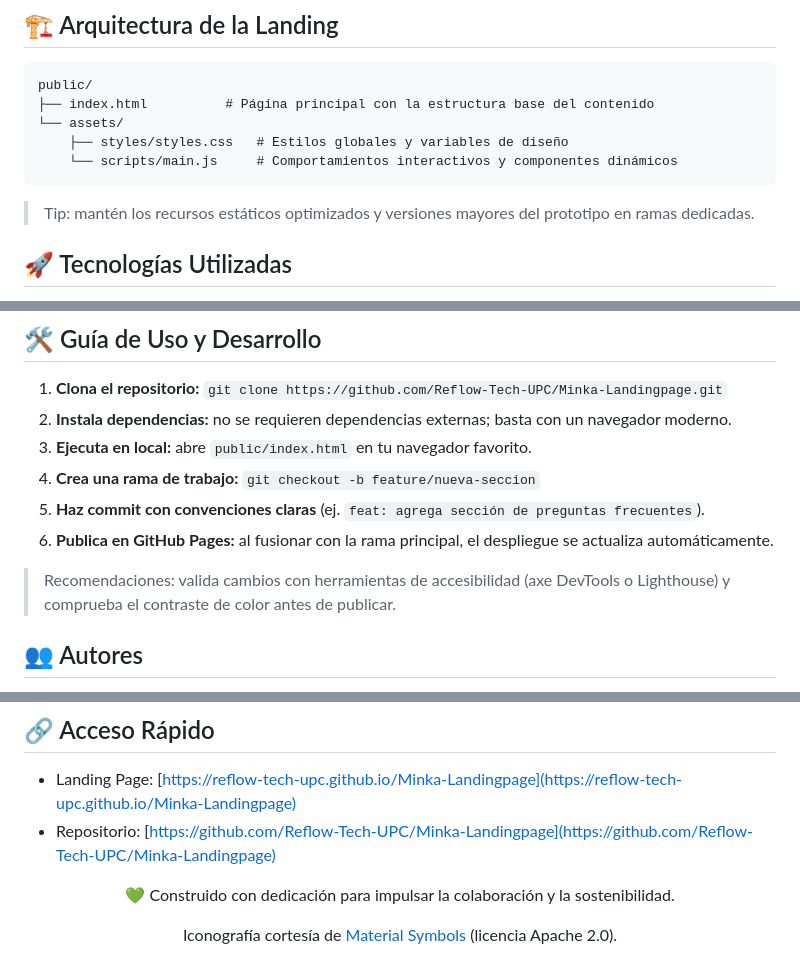
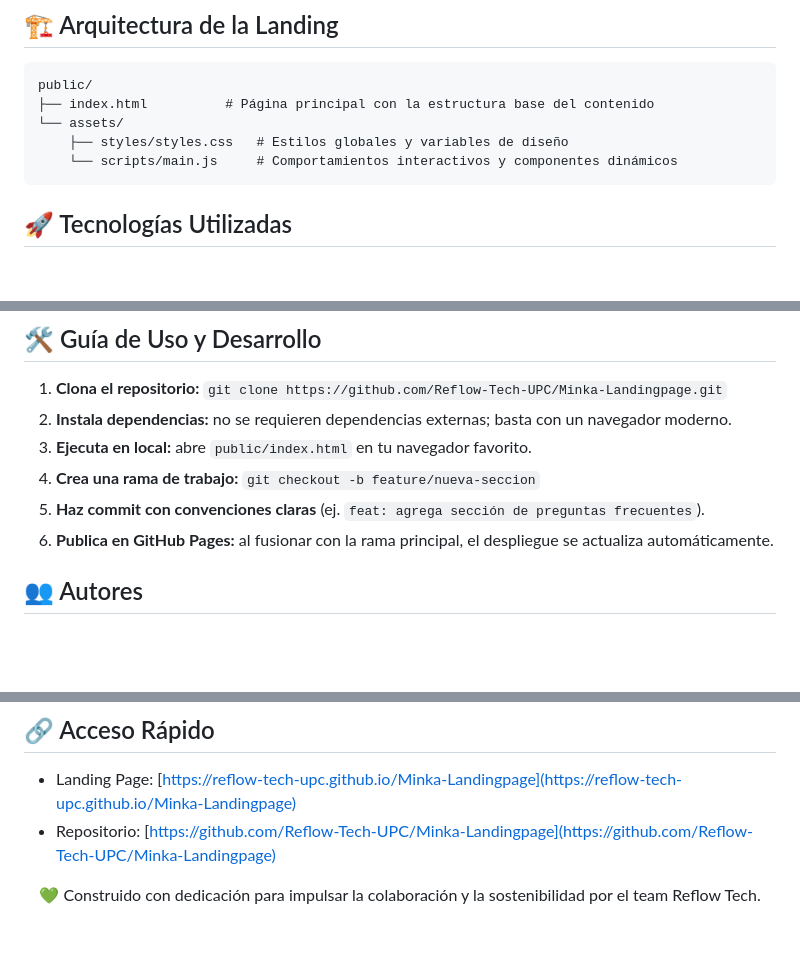
Before and after one commit to Reflow-Tech-UPC/Minka-Landingpage, a Markdown page: README.md, 3 parts joined by grey strips. Drawn GitHub-style; blank space fills up the shorter version.

Commit message:
correccion de typo

````diff
--- a/README.md
+++ b/README.md
@@ -59,8 +59,6 @@ public/
     └── scripts/main.js     # Comportamientos interactivos y componentes dinámicos
 ```
 
-> Tip: mantén los recursos estáticos optimizados y versiones mayores del prototipo en ramas dedicadas.
-
 <a id="tecnologias-utilizadas"></a>
 
 ## 🚀 Tecnologías Utilizadas
@@ -82,8 +80,6 @@ public/
 5. **Haz commit con convenciones claras** (ej. `feat: agrega sección de preguntas frecuentes`).
 6. **Publica en GitHub Pages:** al fusionar con la rama principal, el despliegue se actualiza automáticamente.
 
-> Recomendaciones: valida cambios con herramientas de accesibilidad (axe DevTools o Lighthouse) y comprueba el contraste de color antes de publicar.
-
 <a id="autores"></a>
 
 ## 👥 Autores
@@ -102,7 +98,4 @@ public/
 - Landing Page: [https://reflow-tech-upc.github.io/Minka-Landingpage](https://reflow-tech-upc.github.io/Minka-Landingpage)
 - Repositorio: [https://github.com/Reflow-Tech-UPC/Minka-Landingpage](https://github.com/Reflow-Tech-UPC/Minka-Landingpage)
 
-<p align="center">💚 Construido con dedicación para impulsar la colaboración y la sostenibilidad.</p>
-
-<p align="center" style="font-size: 12px;">Iconografía cortesía de <a href="https://fonts.google.com/icons" target="_blank" rel="noopener">Material Symbols</a> (licencia Apache 2.0).</p>
-<!-- markdownlint-enable MD033 -->
+<p align="center">💚 Construido con dedicación para impulsar la colaboración y la sostenibilidad por el team Reflow Tech.</p>
````
